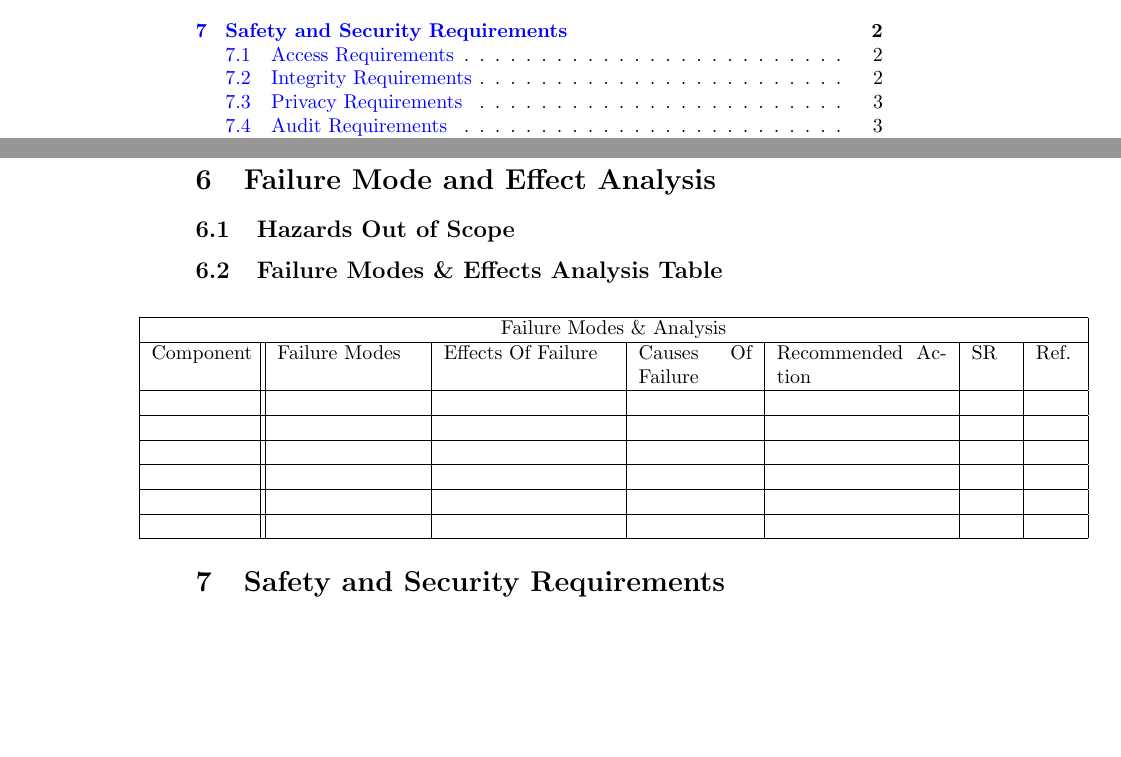
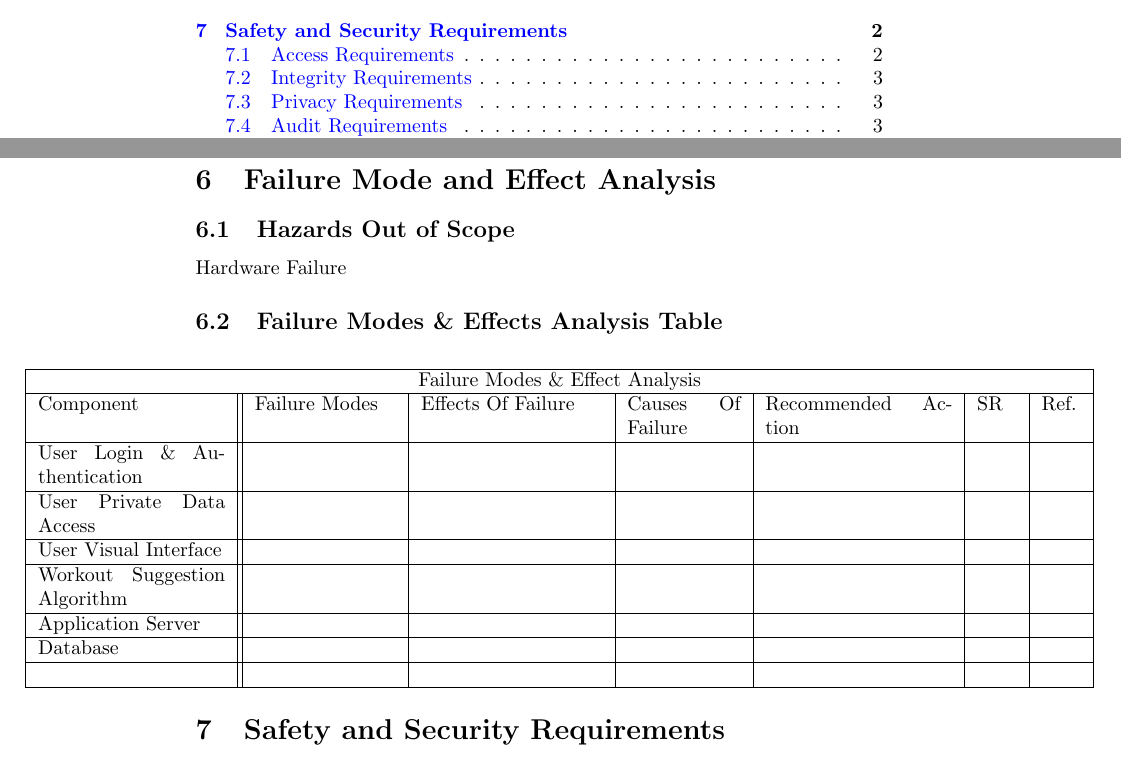
Before and after one commit to dimitritsampiras/olympian-mobile-app, a LaTeX document (docs/HazardAnalysis/HazardAnalysis.tex): two parts of pages 2 and 5 of 6 before the commit and two parts of pages 2 and 5 of 7 after it, joined at a grey line, cut so that both start at the same text, the shorter picture padded with empty space. Compiled offline with pdfLaTeX.

Commit message:
added components to fmea table

```diff
--- a/docs/HazardAnalysis/HazardAnalysis.tex
+++ b/docs/HazardAnalysis/HazardAnalysis.tex
@@ -123,25 +123,28 @@
 
 	\section{Failure Mode and Effect Analysis}
 	\subsection{Hazards Out of Scope}
+	Hardware Failure
 	\subsection{Failure Modes \& Effects Analysis Table}
 
-	\begin{adjustwidth}{-1cm}{-1cm}
+	\begin{adjustwidth}{-3cm}{-1cm}
 	\centering
-	\noindent\begin{tabular}{ |p{1.7cm}||p{2.5cm}|p{3cm}|p{2cm}|p{3cm}|p{0.7cm}|p{0.7cm}| @{} }
+	\noindent\begin{tabular}{ |p{3.3cm}||p{2.5cm}|p{3.2cm}|p{2cm}|p{3.3cm}|p{0.7cm}|p{0.7cm}| @{} }
 		\hline
-		\multicolumn{7}{|c|}{Failure Modes \& Analysis} \\
+		\multicolumn{7}{|c|}{Failure Modes \& Effect Analysis} \\
 		\hline
 		Component & Failure Modes & Effects Of Failure & Causes Of Failure & Recommended Action & SR & Ref.\\
 		\hline
-		& & & & & &\\
+		User Login \& Authentication& & & & & &\\
 		\hline
-		& & & & & &\\
+		User Private Data Access& & & & & &\\
 		\hline
-		& & & & & &\\
+		User Visual Interface& & & & & &\\
 		\hline
-		& & & & & &\\
+		Workout Suggestion Algorithm& & & & & &\\
 		\hline
-		& & & & & &\\
+		Application Server& & & & & &\\
+		\hline
+		Database& & & & & &\\
 		\hline
 		& & & & & &\\
 		\hline
```
